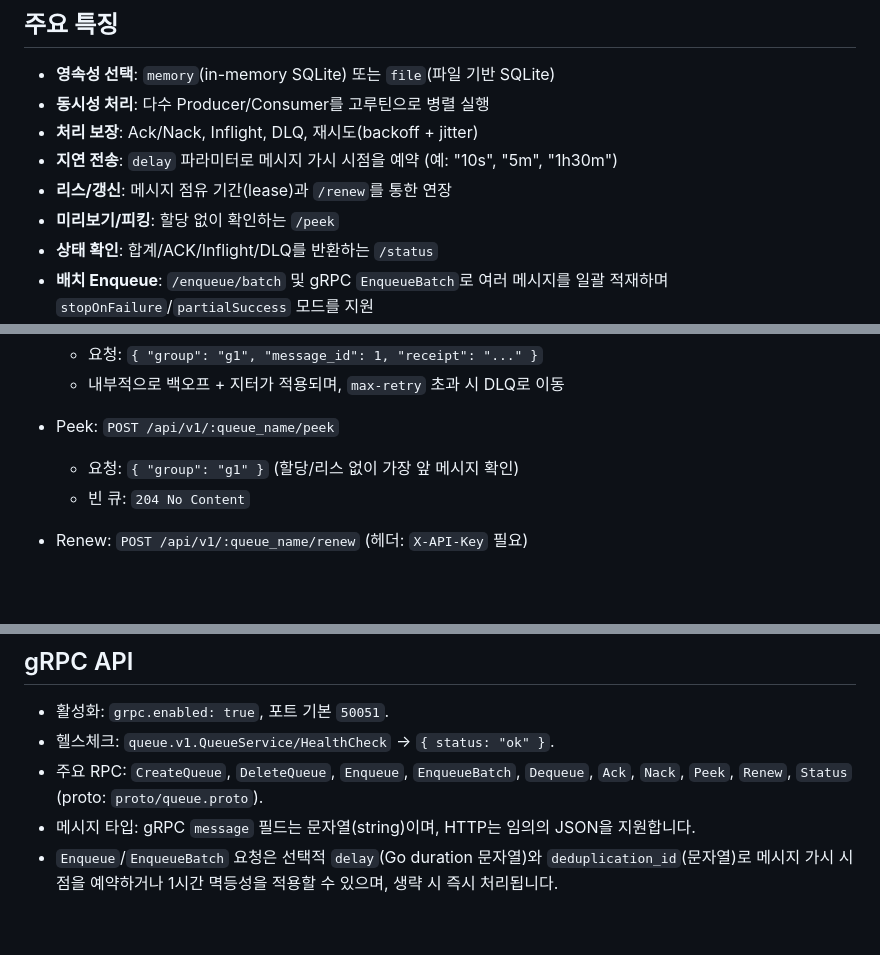
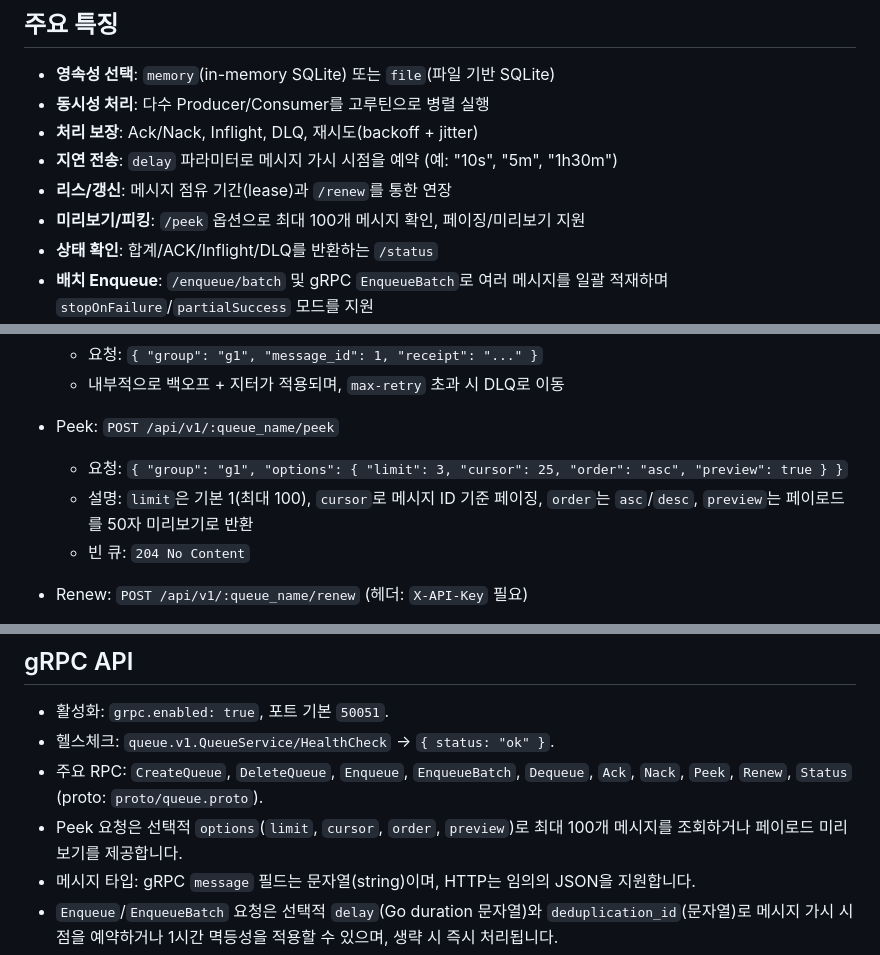
Before and after one commit to hoonzinope/go-msg-queue-mini, a Markdown page: README.md, 3 parts joined by grey strips. Rendered like a GitHub page; blank space fills up the shorter version.

Commit message:
feat: Update Peek functionality in documentation to include options for message inspection and pagination

```diff
--- a/README.md
+++ b/README.md
@@ -11,7 +11,7 @@
 - **처리 보장**: Ack/Nack, Inflight, DLQ, 재시도(backoff + jitter)
 - **지연 전송**: `delay` 파라미터로 메시지 가시 시점을 예약 (예: "10s", "5m", "1h30m")
 - **리스/갱신**: 메시지 점유 기간(lease)과 `/renew`를 통한 연장
-- **미리보기/피킹**: 할당 없이 확인하는 `/peek`
+- **미리보기/피킹**: `/peek` 옵션으로 최대 100개 메시지 확인, 페이징/미리보기 지원
 - **상태 확인**: 합계/ACK/Inflight/DLQ를 반환하는 `/status`
 - **배치 Enqueue**: `/enqueue/batch` 및 gRPC `EnqueueBatch`로 여러 메시지를 일괄 적재하며 `stopOnFailure`/`partialSuccess` 모드를 지원
 - **중복 방지**: `deduplication_id`를 지정하면 동일 큐에서 1시간 동안 같은 ID가 재적재되지 않아 FIFO 기반 멱등성을 제공
@@ -171,7 +171,8 @@ grpc:
   - 내부적으로 백오프 + 지터가 적용되며, `max-retry` 초과 시 DLQ로 이동
 
 - Peek: `POST /api/v1/:queue_name/peek`
-  - 요청: `{ "group": "g1" }` (할당/리스 없이 가장 앞 메시지 확인)
+  - 요청: `{ "group": "g1", "options": { "limit": 3, "cursor": 25, "order": "asc", "preview": true } }`
+  - 설명: `limit`은 기본 1(최대 100), `cursor`로 메시지 ID 기준 페이징, `order`는 `asc`/`desc`, `preview`는 페이로드를 50자 미리보기로 반환
   - 빈 큐: `204 No Content`
 
 - Renew: `POST /api/v1/:queue_name/renew` (헤더: `X-API-Key` 필요)
@@ -187,6 +188,7 @@ grpc:
 - 활성화: `grpc.enabled: true`, 포트 기본 `50051`.
 - 헬스체크: `queue.v1.QueueService/HealthCheck` → `{ status: "ok" }`.
 - 주요 RPC: `CreateQueue`, `DeleteQueue`, `Enqueue`, `EnqueueBatch`, `Dequeue`, `Ack`, `Nack`, `Peek`, `Renew`, `Status` (proto: `proto/queue.proto`).
+- Peek 요청은 선택적 `options`(`limit`, `cursor`, `order`, `preview`)로 최대 100개 메시지를 조회하거나 페이로드 미리보기를 제공합니다.
 - 메시지 타입: gRPC `message` 필드는 문자열(string)이며, HTTP는 임의의 JSON을 지원합니다.
 - `Enqueue`/`EnqueueBatch` 요청은 선택적 `delay`(Go duration 문자열)와 `deduplication_id`(문자열)로 메시지 가시 시점을 예약하거나 1시간 멱등성을 적용할 수 있으며, 생략 시 즉시 처리됩니다.
 - `EnqueueBatch` 호출 시 `mode`를 `stopOnFailure` 또는 `partialSuccess`로 지정하고, 응답은 `failure_count`/`failed_messages`를 통해 부분 실패를 보고합니다. `stopOnFailure`에서 오류가 발생하면 전체 호출이 실패(5xx)로 끝납니다.
```
Also changed, not shown: README.en.md (+4 -2 lines).
